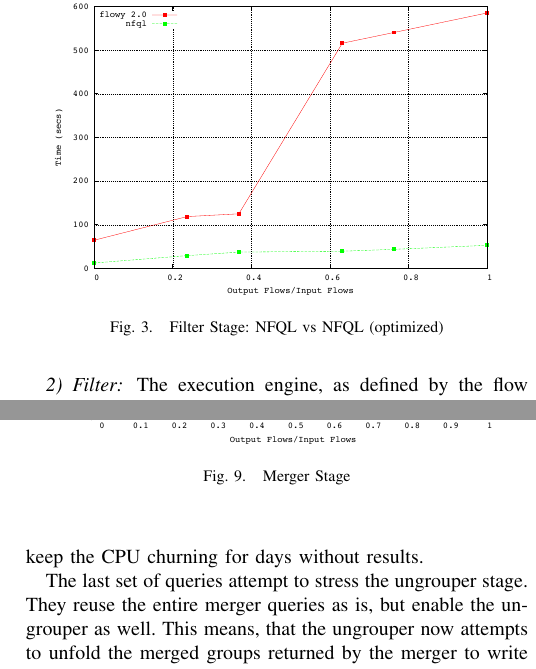
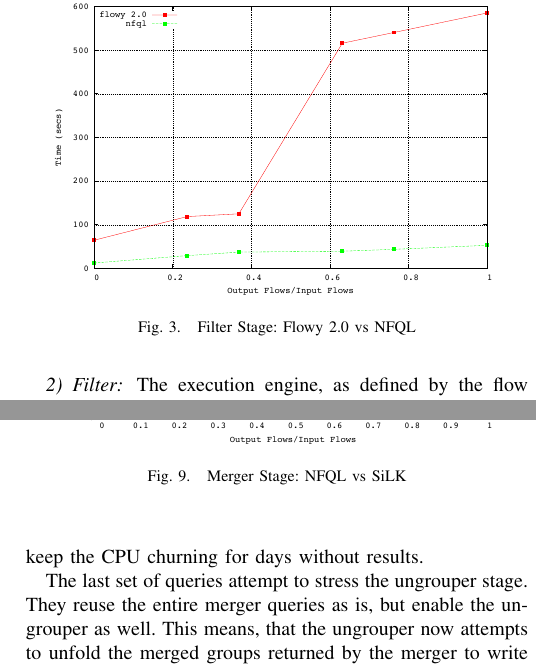
Before and after one commit to vbajpai/nfql-im-2013, a LaTeX paper (index.tex, which reads sections/evaluation.tex, sections/implementation/execution-workflow.tex): two parts of the columns of pages 4 and 8 of 8, joined at a grey line, cut so that both start at the same text. Compiled offline with pdfLaTeX.

Commit message:
caption consistency with graph legends

```diff
--- a/sections/evaluation.tex
+++ b/sections/evaluation.tex
@@ -129,7 +129,7 @@
 \begin{figure}[ht!]
   \begin{center}
     \includegraphics* [width=0.9\linewidth]{merger}
-    \caption{Merger Stage}
+    \caption{Merger Stage: NFQL vs SiLK}
     \label{fig:benchmarks-merger}
   \end{center}
 \end{figure}
--- a/sections/implementation/execution-workflow.tex
+++ b/sections/implementation/execution-workflow.tex
@@ -68,7 +68,7 @@
 \begin{figure}[h!]
   \begin{center}
     \includegraphics* [width=0.9\linewidth]{filter-fv1-fv2}
-    \caption{Filter Stage: NFQL vs NFQL (optimized)}
+    \caption{Filter Stage: Flowy 2.0 vs NFQL}
     \label{fig:fv1-fv2-filter}
   \end{center}
 \end{figure}
```
Also changed, not shown: index.pdf.
